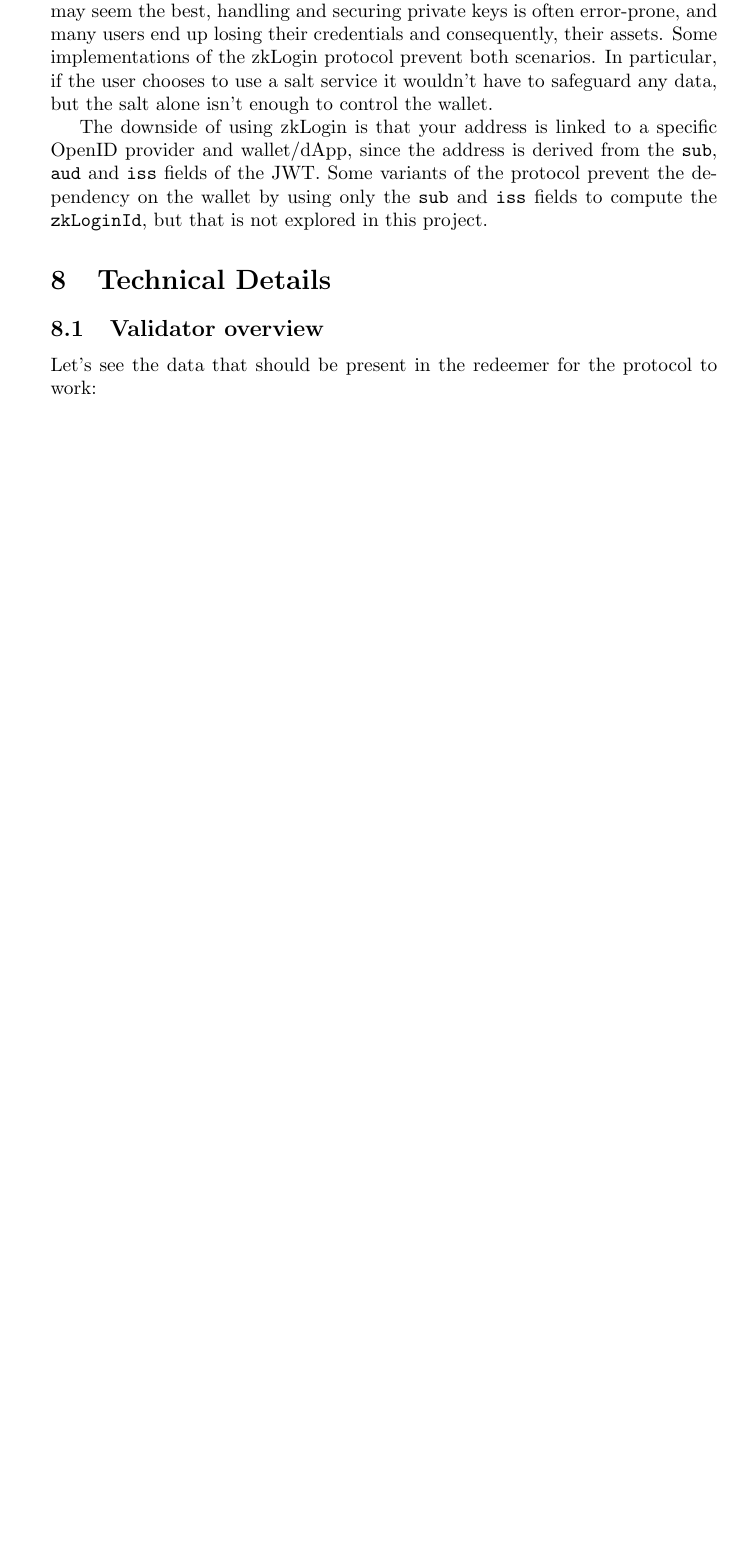
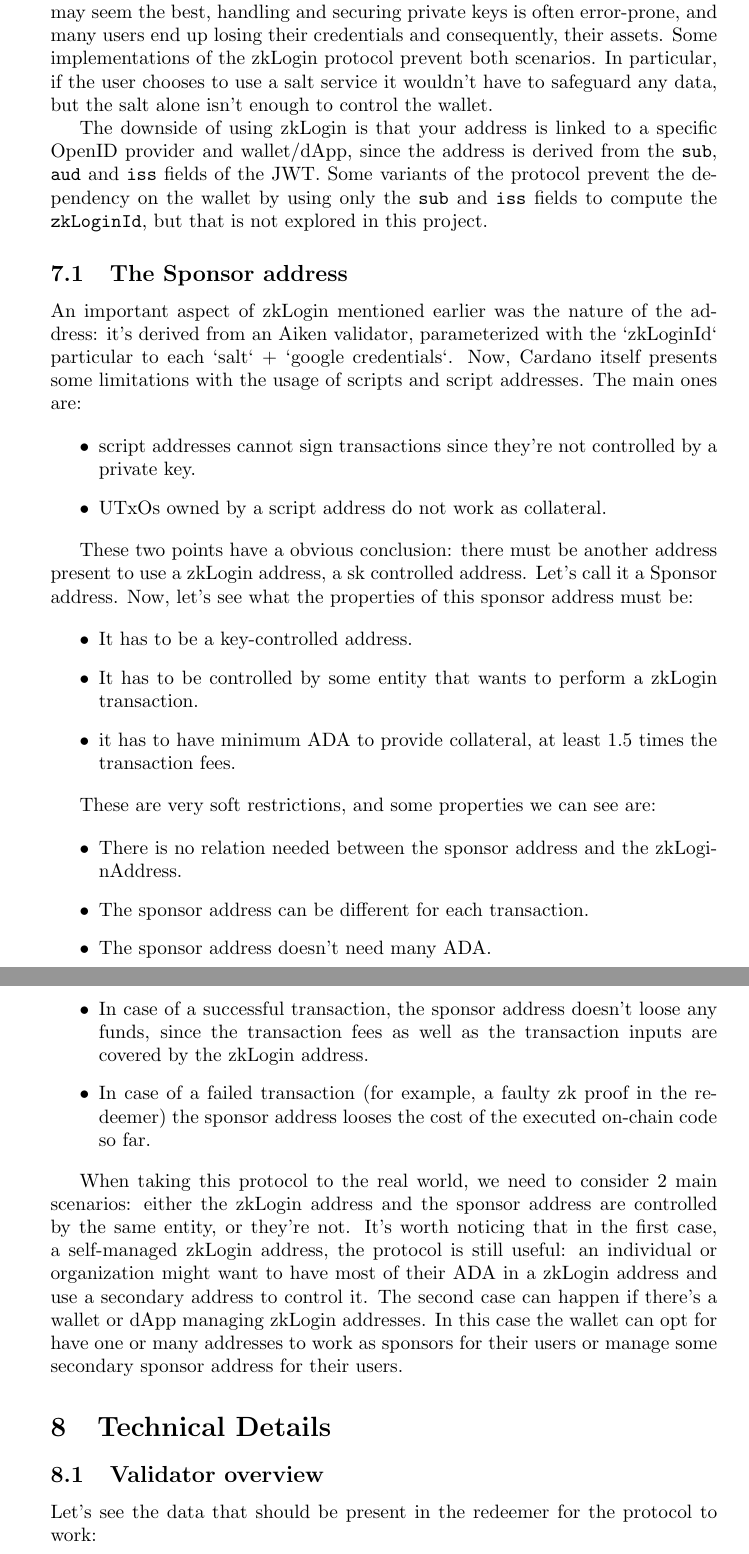
Before and after one commit to eryxcoop/zklogin-aiken, a LaTeX document (report/index.tex): part of page 12 of 17 before the commit and two parts of pages 12 and 13 of 18 after it, the two joined at a grey line, cut so that both start at the same text, the shorter picture padded with empty space. Compiled offline with pdfLaTeX.

Commit message:
Adds section in the report about the sponsor address

```diff
--- a/report/index.tex
+++ b/report/index.tex
@@ -316,6 +316,35 @@ If you choose the second option, a compromised or corrupted third party could ha
 
 The downside of using zkLogin is that your address is linked to a specific OpenID provider and wallet/dApp, since the address is derived from the \texttt{sub}, \texttt{aud} and \texttt{iss} fields of the JWT. Some variants of the protocol prevent the dependency on the wallet by using only the \texttt{sub} and \texttt{iss} fields to compute the \texttt{zkLoginId}, but that is not explored in this project.
 
+\subsection{The Sponsor address}
+An important aspect of zkLogin mentioned earlier was the nature of the address: it's derived from an Aiken validator, parameterized with the `zkLoginId` particular to each `salt` + `google credentials`. Now, Cardano itself presents some limitations with the usage of scripts and script addresses. The main ones are:
+
+\begin{itemize}
+    \item script addresses cannot sign transactions since they're not controlled by a private key.
+    \item UTxOs owned by a script address do not work as collateral.
+\end{itemize}
+
+These two points have a obvious conclusion: there must be another address present to use a zkLogin address, a sk controlled address. Let's call it a Sponsor address. Now, let's see what the properties of this sponsor address must be:
+
+\begin{itemize}
+    \item It has to be a key-controlled address.
+    \item It has to be controlled by some entity that wants to perform a zkLogin transaction.
+    \item it has to have minimum ADA to provide collateral, at least $1.5$ times the transaction fees.
+\end{itemize}
+
+These are very soft restrictions, and some properties we can see are:
+
+\begin{itemize}
+    \item There is no relation needed between the sponsor address and the zkLoginAddress.
+    \item The sponsor address can be different for each transaction.
+    \item The sponsor address doesn't need many ADA.
+    \item In case of a successful transaction, the sponsor address doesn't loose any funds, since the transaction fees as well as the transaction inputs are covered by the zkLogin address.
+    \item In case of a failed transaction (for example, a faulty zk proof in the redeemer) the sponsor address looses the cost of the executed on-chain code so far.
+\end{itemize}
+
+When taking this protocol to the real world, we need to consider 2 main scenarios: either the zkLogin address and the sponsor address are controlled by the same entity, or they're not. It's worth noticing that in the first case, a self-managed zkLogin address, the protocol is still useful: an individual or organization might want to have most of their ADA in a zkLogin address and use a secondary address to control it. The second case can happen if there's a wallet or dApp managing zkLogin addresses. In this case the wallet can opt for have one or many addresses to work as sponsors for their users or manage some secondary sponsor address for their users.
+
+
 \section{Technical Details}
 \subsection{Validator overview}
 Let's see the data that should be present in the redeemer for the protocol to work:
```
Also changed, not shown: report/report.pdf, report/index.tex (1 more changed lines).
